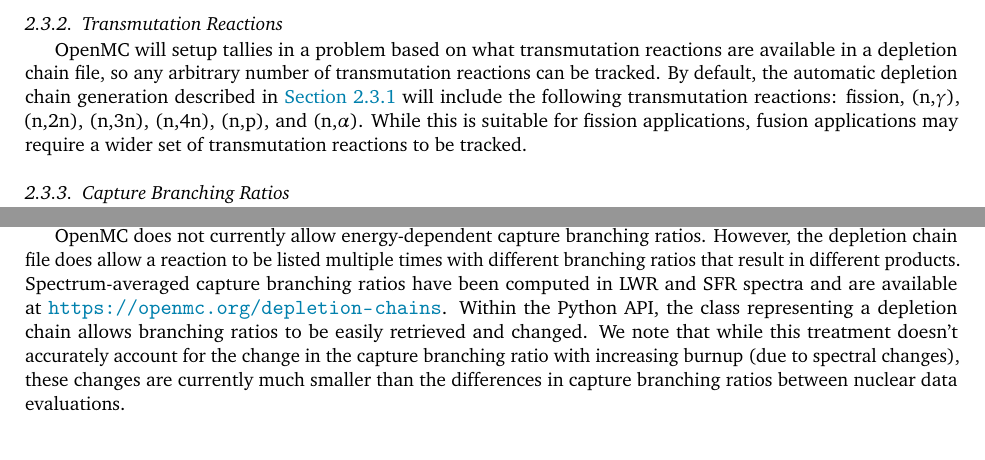
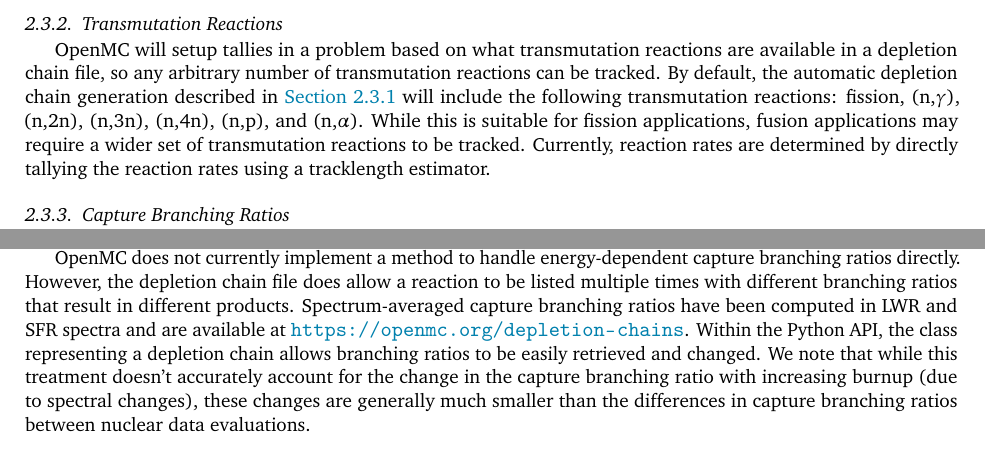
Before and after one commit to paulromano/ane-depletion, a LaTeX paper (manuscript.tex): two parts of page 9 of 12, joined at a grey line, cut so that both start at the same text. Compiled offline with pdfLaTeX.

Commit message:
Minor edits

```diff
--- a/manuscript.tex
+++ b/manuscript.tex
@@ -625,6 +625,8 @@ described in \cref{sec:depletion-chain} will include the following transmutation
 reactions: fission, (n,$\gamma$), (n,2n), (n,3n), (n,4n), (n,p), and
 (n,$\alpha$). While this is suitable for fission applications, fusion
 applications may require a wider set of transmutation reactions to be tracked.
+Currently, reaction rates are determined by directly tallying the reaction rates
+using a tracklength estimator.
 
 \subsubsection{Capture Branching Ratios}
 
@@ -639,16 +641,17 @@ to accurately predict the production of higher actinides~\citep{haeck2012nse}.
 This is complicated by the fact that the branching ratio may depend on the
 incident neutron energy causing capture.
 
-OpenMC does not currently allow energy-dependent capture branching ratios.
-However, the depletion chain file does allow a reaction to be listed multiple
-times with different branching ratios that result in different products.
-Spectrum-averaged capture branching ratios have been computed in LWR and SFR
-spectra and are available at \url{https://openmc.org/depletion-chains}. Within
-the Python API, the class representing a depletion chain allows branching ratios
-to be easily retrieved and changed. We note that while this treatment doesn't
-accurately account for the change in the capture branching ratio with increasing
-burnup (due to spectral changes), these changes are currently much smaller than
-the differences in capture branching ratios between nuclear data evaluations.
+OpenMC does not currently implement a method to handle energy-dependent capture
+branching ratios directly. However, the depletion chain file does allow a
+reaction to be listed multiple times with different branching ratios that result
+in different products. Spectrum-averaged capture branching ratios have been
+computed in LWR and SFR spectra and are available at
+\url{https://openmc.org/depletion-chains}. Within the Python API, the class
+representing a depletion chain allows branching ratios to be easily retrieved
+and changed. We note that while this treatment doesn't accurately account for
+the change in the capture branching ratio with increasing burnup (due to
+spectral changes), these changes are generally much smaller than the differences
+in capture branching ratios between nuclear data evaluations.
 
 \subsubsection{Fission Product Yields}
 
```
Also changed, not shown: manuscript.tex (22 more changed lines).
